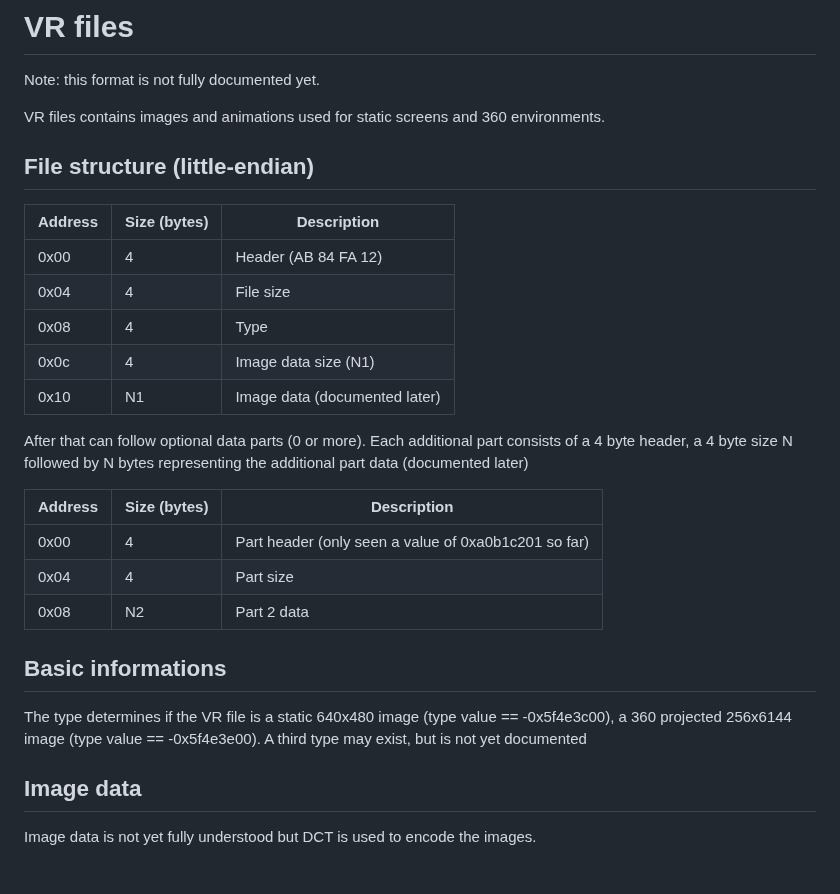
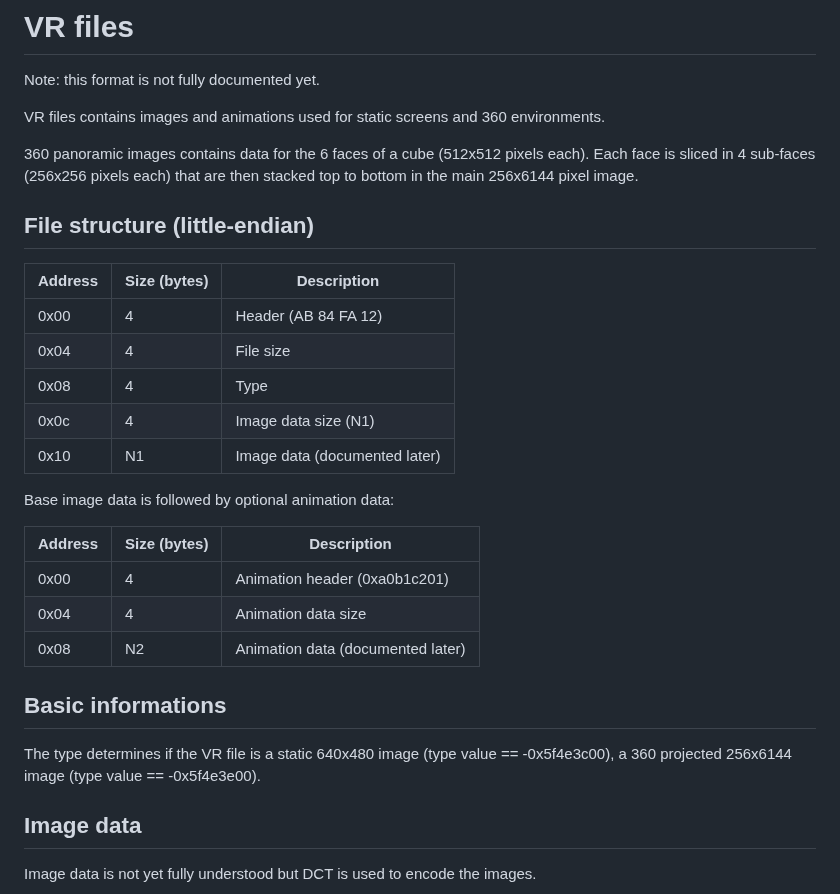
Before and after one commit to Alys-Elica/OpenFVR, a Markdown page: Docs/VR_File.md, the part around one of its changes. Rendered like a GitHub page; blank space fills up the shorter version.

```diff
--- a/Docs/VR_File.md
+++ b/Docs/VR_File.md
@@ -3,6 +3,8 @@
 Note: this format is not fully documented yet.
 
 VR files contains images and animations used for static screens and 360 environments.
+
+360 panoramic images contains data for the 6 faces of a cube (512x512 pixels each). Each face is sliced in 4 sub-faces (256x256 pixels each) that are then stacked top to bottom in the main 256x6144 pixel image.
 
 ## File structure (little-endian)
 
@@ -14,17 +16,17 @@ VR files contains images and animations used for static screens and 360 environm
 | 0x0c    | 4            | Image data size (N1)          |
 | 0x10    | N1           | Image data (documented later) |
 
-After that can follow optional data parts (0 or more). Each additional part consists of a 4 byte header, a 4 byte size N followed by N bytes representing the additional part data (documented later)
+Base image data is followed by optional animation data:
 
-| Address | Size (bytes) | Description                                          |
-| ------- | ------------ | ---------------------------------------------------- |
-| 0x00    | 4            | Part header (only seen a value of 0xa0b1c201 so far) |
-| 0x04    | 4            | Part size                                            |
-| 0x08    | N2           | Part 2 data                                          |
+| Address | Size (bytes) | Description                       |
+| ------- | ------------ | --------------------------------- |
+| 0x00    | 4            | Animation header (0xa0b1c201)     |
+| 0x04    | 4            | Animation data size               |
+| 0x08    | N2           | Animation data (documented later) |
 
 ## Basic informations
 
-The type determines if the VR file is a static 640x480 image (type value == -0x5f4e3c00), a 360 projected 256x6144 image (type value == -0x5f4e3e00). A third type may exist, but is not yet documented
+The type determines if the VR file is a static 640x480 image (type value == -0x5f4e3c00), a 360 projected 256x6144 image (type value == -0x5f4e3e00).
 
 ## Image data
 
```
Also changed, not shown: other parts of Docs/VR_File.md (+29 -20 lines).
